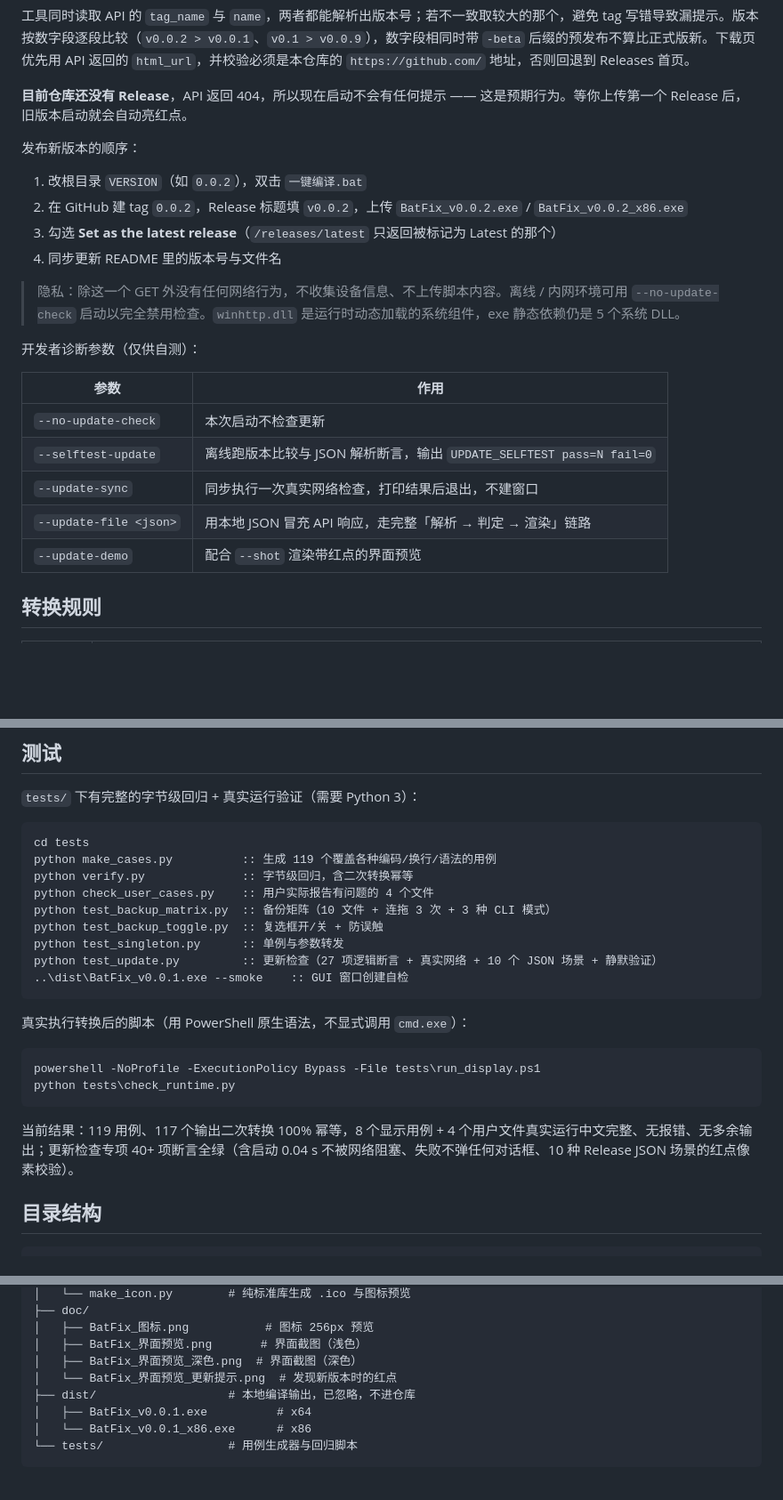
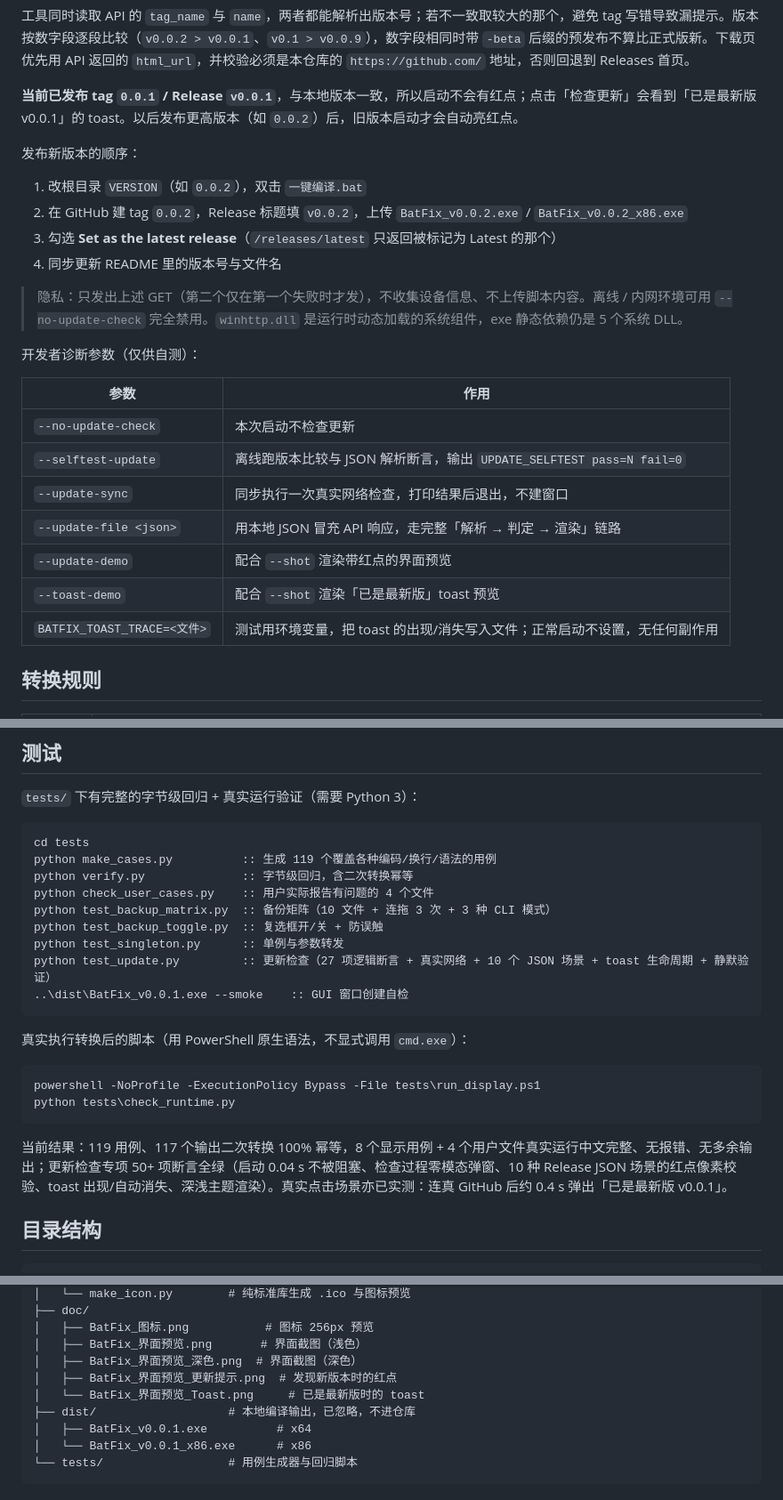
Before and after one commit to yutils/BatFix, a Markdown page: README.md, 3 parts joined by grey strips. Shown at 89% size. Drawn GitHub-style; blank space fills up the shorter version.

````diff
--- a/README.md
+++ b/README.md
@@ -112,7 +123,7 @@ python tools/make_icon.py
 
 工具同时读取 API 的 `tag_name` 与 `name`，两者都能解析出版本号；若不一致取较大的那个，避免 tag 写错导致漏提示。版本按数字段逐段比较（`v0.0.2 > v0.0.1`、`v0.1 > v0.0.9`），数字段相同时带 `-beta` 后缀的预发布不算比正式版新。下载页优先用 API 返回的 `html_url`，并校验必须是本仓库的 `https://github.com/` 地址，否则回退到 Releases 首页。
 
-**目前仓库还没有 Release**，API 返回 404，所以现在启动不会有任何提示 —— 这是预期行为。等你上传第一个 Release 后，旧版本启动就会自动亮红点。
+**当前已发布 tag `0.0.1` / Release `v0.0.1`**，与本地版本一致，所以启动不会有红点；点击「检查更新」会看到「已是最新版 v0.0.1」的 toast。以后发布更高版本（如 `0.0.2`）后，旧版本启动才会自动亮红点。
 
 发布新版本的顺序：
 
@@ -121,7 +132,7 @@ python tools/make_icon.py
 3. 勾选 **Set as the latest release**（`/releases/latest` 只返回被标记为 Latest 的那个）
 4. 同步更新 README 里的版本号与文件名
 
-> 隐私：除这一个 GET 外没有任何网络行为，不收集设备信息、不上传脚本内容。离线 / 内网环境可用 `--no-update-check` 启动以完全禁用检查。`winhttp.dll` 是运行时动态加载的系统组件，exe 静态依赖仍是 5 个系统 DLL。
+> 隐私：只发出上述 GET（第二个仅在第一个失败时才发），不收集设备信息、不上传脚本内容。离线 / 内网环境可用 `--no-update-check` 完全禁用。`winhttp.dll` 是运行时动态加载的系统组件，exe 静态依赖仍是 5 个系统 DLL。
 
 开发者诊断参数（仅供自测）：
 
@@ -132,6 +143,8 @@ python tools/make_icon.py
 | `--update-sync` | 同步执行一次真实网络检查，打印结果后退出，不建窗口 |
 | `--update-file <json>` | 用本地 JSON 冒充 API 响应，走完整「解析 → 判定 → 渲染」链路 |
 | `--update-demo` | 配合 `--shot` 渲染带红点的界面预览 |
+| `--toast-demo` | 配合 `--shot` 渲染「已是最新版」toast 预览 |
+| `BATFIX_TOAST_TRACE=<文件>` | 测试用环境变量，把 toast 的出现/消失写入文件；正常启动不设置，无任何副作用 |
 
 ## 转换规则
 
@@ -207,7 +220,7 @@ python check_user_cases.py    :: 用户实际报告有问题的 4 个文件
 python test_backup_matrix.py  :: 备份矩阵（10 文件 + 连拖 3 次 + 3 种 CLI 模式）
 python test_backup_toggle.py  :: 复选框开/关 + 防误触
 python test_singleton.py      :: 单例与参数转发
-python test_update.py         :: 更新检查（27 项逻辑断言 + 真实网络 + 10 个 JSON 场景 + 静默验证）
+python test_update.py         :: 更新检查（27 项逻辑断言 + 真实网络 + 10 个 JSON 场景 + toast 生命周期 + 静默验证）
 ..\dist\BatFix_v0.0.1.exe --smoke    :: GUI 窗口创建自检
 ```
 
@@ -218,7 +231,7 @@ powershell -NoProfile -ExecutionPolicy Bypass -File tests\run_display.ps1
 python tests\check_runtime.py
 ```
 
-当前结果：119 用例、117 个输出二次转换 100% 幂等，8 个显示用例 + 4 个用户文件真实运行中文完整、无报错、无多余输出；更新检查专项 40+ 项断言全绿（含启动 0.04 s 不被网络阻塞、失败不弹任何对话框、10 种 Release JSON 场景的红点像素校验）。
+当前结果：119 用例、117 个输出二次转换 100% 幂等，8 个显示用例 + 4 个用户文件真实运行中文完整、无报错、无多余输出；更新检查专项 50+ 项断言全绿（启动 0.04 s 不被阻塞、检查过程零模态弹窗、10 种 Release JSON 场景的红点像素校验、toast 出现/自动消失、深浅主题渲染）。真实点击场景亦已实测：连真 GitHub 后约 0.4 s 弹出「已是最新版 v0.0.1」。
 
 ## 目录结构
 
@@ -241,7 +254,8 @@ BatFix/
 │   ├── BatFix_图标.png           # 图标 256px 预览
 │   ├── BatFix_界面预览.png       # 界面截图（浅色）
 │   ├── BatFix_界面预览_深色.png  # 界面截图（深色）
-│   └── BatFix_界面预览_更新提示.png  # 发现新版本时的红点
+│   ├── BatFix_界面预览_更新提示.png  # 发现新版本时的红点
+│   └── BatFix_界面预览_Toast.png     # 已是最新版时的 toast
 ├── dist/                   # 本地编译输出，已忽略，不进仓库
 │   ├── BatFix_v0.0.1.exe          # x64
 │   └── BatFix_v0.0.1_x86.exe      # x86
````
Also changed, not shown: other parts of README.md (+15 -4 lines), doc/BatFix_界面预览_Toast.png (added), 5 other files.
